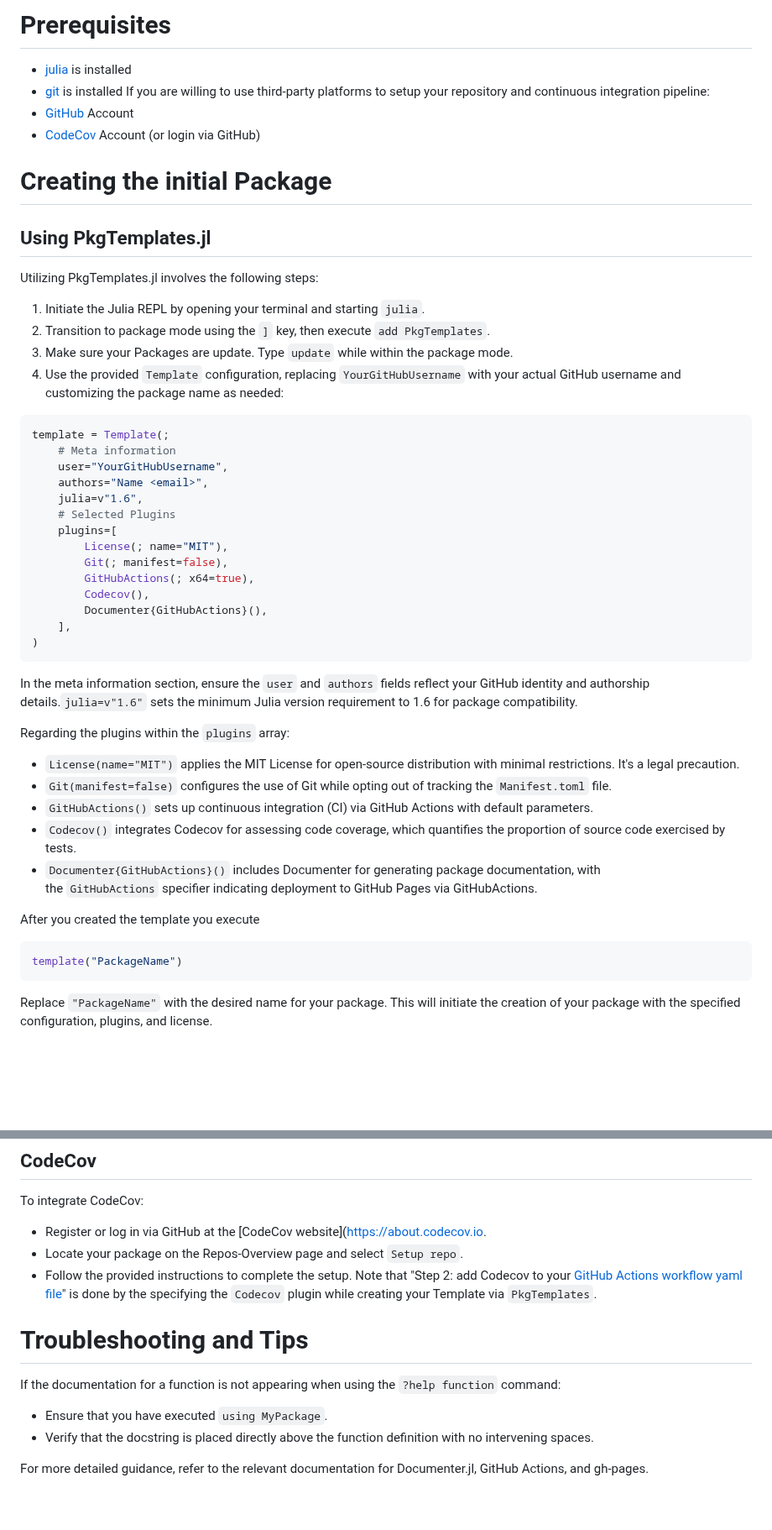
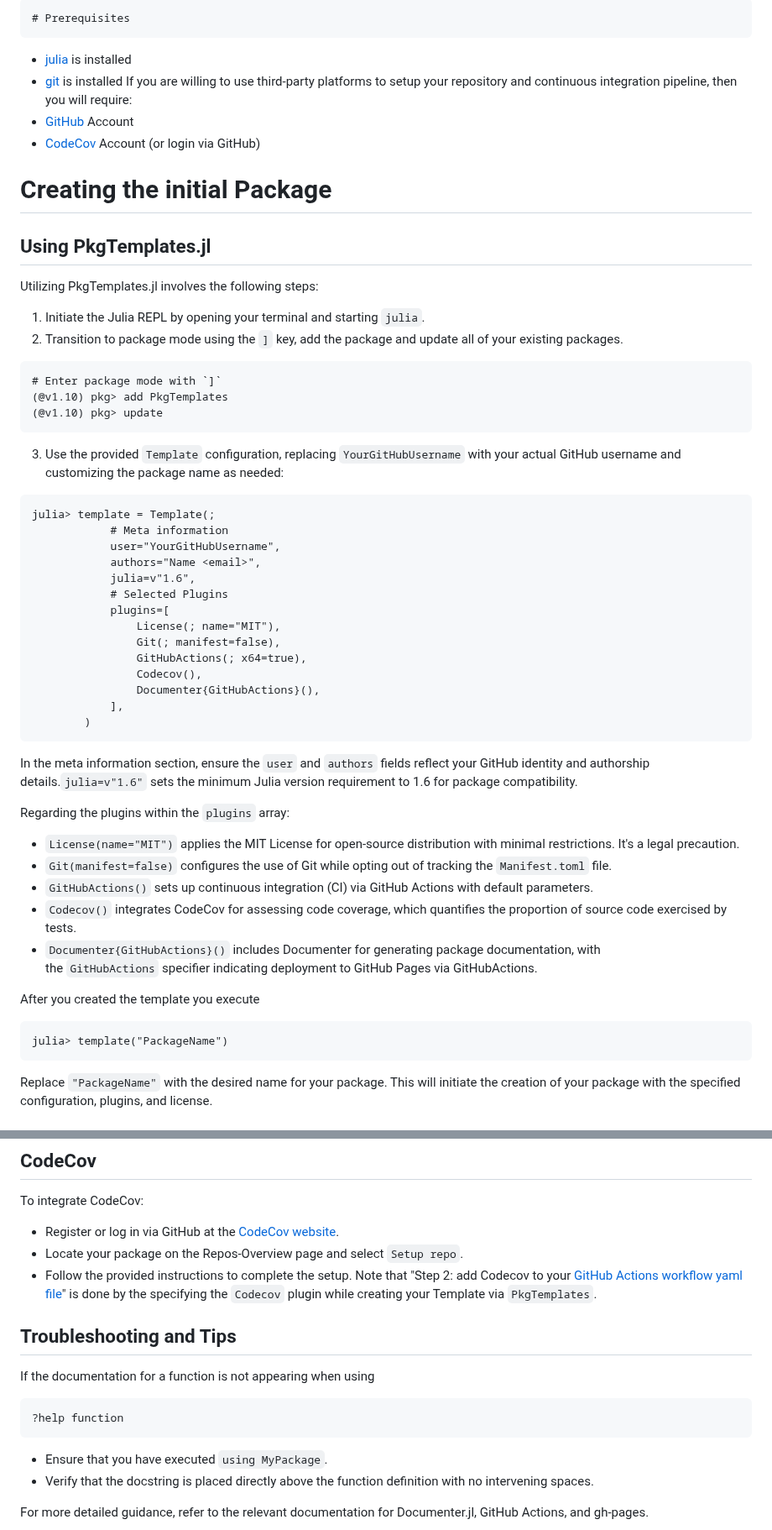
Before and after one commit to adrhill/julia-ml-course, a Markdown page: CreatingPackage.md, 2 parts joined by grey strips. Shown at 84% size. GitHub-like rendering; blank space fills up the shorter version.

Commit message:
Better Codeblocks, restructuring

````diff
--- a/CreatingPackage.md
+++ b/CreatingPackage.md
@@ -1,7 +1,7 @@
-# Prerequisites
+	# Prerequisites
 - [julia](https://julialang.org) is installed
 - [git](https://git-scm.com/) is installed
-If you are willing to use third-party platforms to setup your repository and continuous integration pipeline:
+If you are willing to use third-party platforms to setup your repository and continuous integration pipeline, then you will require:
 - [GitHub](https://github.com) Account
 - [CodeCov](https://about.codecov.io) Account (or login via GitHub)
 # Creating the initial Package
@@ -9,24 +9,28 @@ If you are willing to use third-party platforms to setup your repository and con
 ## Using PkgTemplates.jl
 Utilizing PkgTemplates.jl involves the following steps:
 1. Initiate the Julia REPL by opening your terminal and starting `julia`.
-2. Transition to package mode using the `]` key, then execute `add PkgTemplates`.
-3. Make sure your Packages are update. Type `update` while within the package mode.
-4. Use the provided `Template` configuration, replacing `YourGitHubUsername` with your actual GitHub username and customizing the package name as needed:
-```julia
-template = Template(;
-	# Meta information
-    user="YourGitHubUsername",
-    authors="Name <email>",
-    julia=v"1.6",
-	# Selected Plugins
-    plugins=[
-	    License(; name="MIT"),
-        Git(; manifest=false),
-        GitHubActions(; x64=true),
-        Codecov(),
-        Documenter{GitHubActions}(),
-    ],
-)
+2. Transition to package mode using the `]` key, add the package and update all of your existing packages.
+```julia-repl
+# Enter package mode with `]`
+(@v1.10) pkg> add PkgTemplates
+(@v1.10) pkg> update
+```
+3. Use the provided `Template` configuration, replacing `YourGitHubUsername` with your actual GitHub username and customizing the package name as needed:
+```julia-repl
+julia> template = Template(;
+			# Meta information
+			user="YourGitHubUsername",
+			authors="Name <email>",
+			julia=v"1.6",
+			# Selected Plugins
+			plugins=[
+				License(; name="MIT"),
+				Git(; manifest=false),
+				GitHubActions(; x64=true),
+				Codecov(),
+				Documenter{GitHubActions}(),
+			],
+		)
 ```
 In the meta information section, ensure the `user` and `authors` fields reflect your GitHub identity and authorship details.`julia=v"1.6"` sets the minimum Julia version requirement to 1.6 for package compatibility.
 
@@ -34,12 +38,12 @@ Regarding the plugins within the `plugins` array:
 - `License(name="MIT")` applies the MIT License for open-source distribution with minimal restrictions. It's a legal precaution.
 - `Git(manifest=false)` configures the use of Git while opting out of tracking the `Manifest.toml` file.
 - `GitHubActions()` sets up continuous integration (CI) via GitHub Actions with default parameters.
-- `Codecov()` integrates Codecov for assessing code coverage, which quantifies the proportion of source code exercised by tests.
+- `Codecov()` integrates CodeCov for assessing code coverage, which quantifies the proportion of source code exercised by tests.
 - `Documenter{GitHubActions}()` includes Documenter for generating package documentation, with the `GitHubActions` specifier indicating deployment to GitHub Pages via GitHubActions.
 
 After you created the template you execute
-```julia
-template("PackageName")
+```julia-repl
+julia> template("PackageName")
 ```
  Replace `"PackageName"` with the desired name for your package. This will initiate the creation of your package with the specified configuration, plugins, and license.
 # Writing Your Code
@@ -94,12 +98,15 @@ Keep in mind that documentation updates may take a few minutes to become visible
 Please refer to the [gh-pages](https://docs.github.com/en/pages/getting-started-with-github-pages/about-github-pages) documentation.
 ## CodeCov
 To integrate CodeCov:
-- Register or log in via GitHub at the [CodeCov website](https://about.codecov.io.
+- Register or log in via GitHub at the [CodeCov website](https://about.codecov.io).
 - Locate your package on the Repos-Overview page and select `Setup repo`.
 - Follow the provided instructions to complete the setup. Note that "Step 2: add Codecov to your [GitHub Actions workflow yaml file](https://github.com/JeanAnNess/Covid_tracker/tree/main/.github/workflows)" is done by the specifying the `Codecov` plugin while creating your Template via `PkgTemplates`.
-# Troubleshooting and Tips
-If the documentation for a function is not appearing when using the `?help function` command:
+## Troubleshooting and Tips
 
+If the documentation for a function is not appearing when using
+```julia-repl
+?help function
+```
 - Ensure that you have executed `using MyPackage`.
 - Verify that the docstring is placed directly above the function definition with no intervening spaces.
 
````
Also changed, not shown: other parts of CreatingPackage.md (+5 -3 lines).
